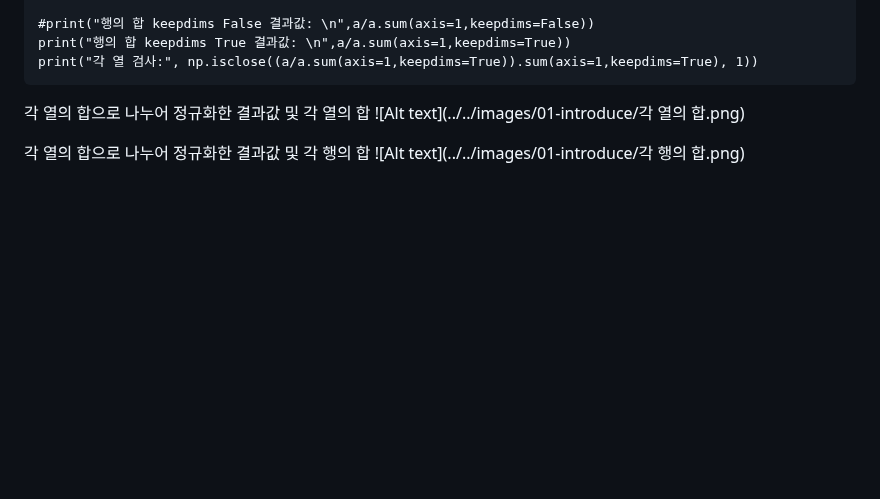
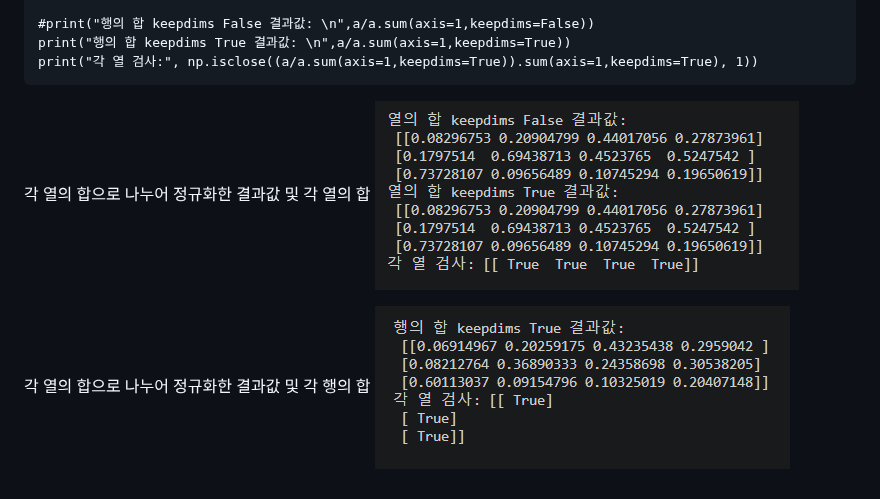
Before and after one commit to KimMyungHoon0933/dl-study, a Markdown page: src/assignments/00-numpy-warmup.md, the part around the change. Drawn GitHub-style; blank space fills up the shorter version.

Commit message:
00-numpy-warmup.md upadte

````diff
--- a/src/assignments/00-numpy-warmup.md
+++ b/src/assignments/00-numpy-warmup.md
@@ -67,8 +67,8 @@ print("각 열 검사:", np.isclose((a/a.sum(axis=1,keepdims=True)).sum(axis=1,k
 ```
 
 각 열의 합으로 나누어 정규화한 결과값 및 각 열의 합
-![Alt text](../../images/01-introduce/각 열의 합.png)
+![Alt text](../../images/01-introduce/column_sum.png)
 
 
 각 열의 합으로 나누어 정규화한 결과값 및 각 행의 합
-![Alt text](../../images/01-introduce/각 행의 합.png)
+![Alt text](../../images/01-introduce/row_sum.png)
````
Also changed, not shown: images/01-introduce/column_sum.png (renamed from images/01-introduce/각 열의 합.png), images/01-introduce/row_sum.png (renamed from images/01-introduce/각 행의 합.png).
